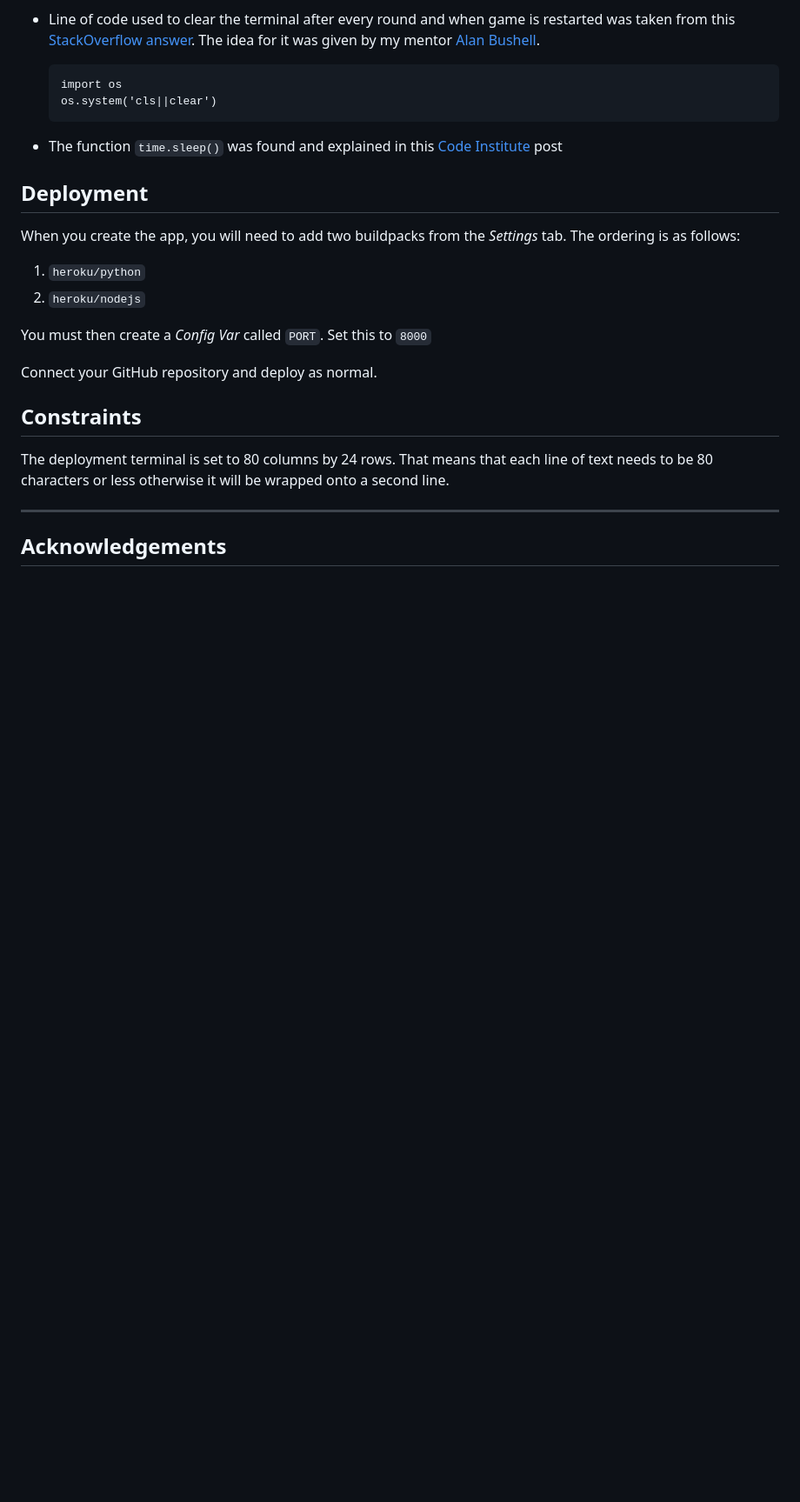
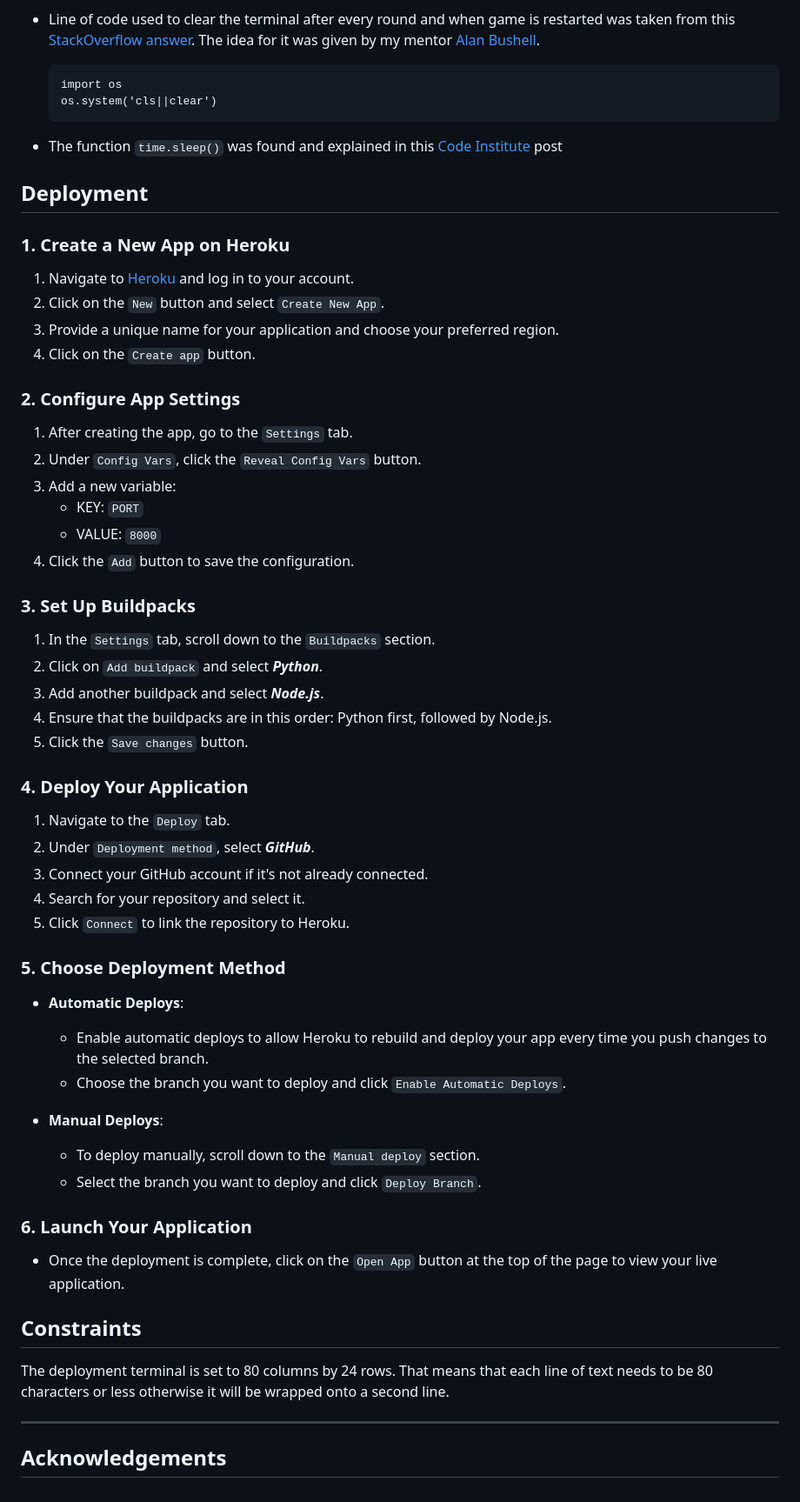
Before and after one commit to arthur-vilela/PP3-battlefield, a Markdown page: README.md, the part around the change. Shown: that part at 87% size. Rendered like a GitHub page; blank space fills up the shorter version.

Commit message:
Add 'deployment' section in Readme.md

```diff
--- a/README.md
+++ b/README.md
@@ -234,14 +234,46 @@ The code in `run.py` was run in [Code Institute's Python Linter](https://pep8ci.
 
 ## Deployment
 
-When you create the app, you will need to add two buildpacks from the _Settings_ tab. The ordering is as follows:
+### 1. Create a New App on Heroku
+1. Navigate to [Heroku](https://www.heroku.com/) and log in to your account.
+2. Click on the `New` button and select `Create New App`.
+3. Provide a unique name for your application and choose your preferred region.
+4. Click on the `Create app` button.
 
-1. `heroku/python`
-2. `heroku/nodejs`
+### 2. Configure App Settings
+1. After creating the app, go to the `Settings` tab.
+2. Under `Config Vars`, click the `Reveal Config Vars` button.
+3. Add a new variable:
+   - KEY: `PORT`
+   - VALUE: `8000`
+4. Click the `Add` button to save the configuration.
 
-You must then create a _Config Var_ called `PORT`. Set this to `8000`
+### 3. Set Up Buildpacks
+1. In the `Settings` tab, scroll down to the `Buildpacks` section.
+2. Click on `Add buildpack` and select _**Python**_.
+3. Add another buildpack and select _**Node.js**_.
+4. Ensure that the buildpacks are in this order: Python first, followed by Node.js.
+5. Click the `Save changes` button.
 
-Connect your GitHub repository and deploy as normal.
+### 4. Deploy Your Application
+1. Navigate to the `Deploy` tab.
+2. Under `Deployment method`, select _**GitHub**_.
+3. Connect your GitHub account if it's not already connected.
+4. Search for your repository and select it.
+5. Click `Connect` to link the repository to Heroku.
+
+### 5. Choose Deployment Method
+- **Automatic Deploys**:
+  - Enable automatic deploys to allow Heroku to rebuild and deploy your app every time you push changes to the selected branch.
+  - Choose the branch you want to deploy and click `Enable Automatic Deploys`.
+
+- **Manual Deploys**:
+  - To deploy manually, scroll down to the `Manual deploy` section.
+  - Select the branch you want to deploy and click `Deploy Branch`.
+
+### 6. Launch Your Application
+- Once the deployment is complete, click on the `Open App` button at the top of the page to view your live application.
+
 
 ## Constraints
 
```
